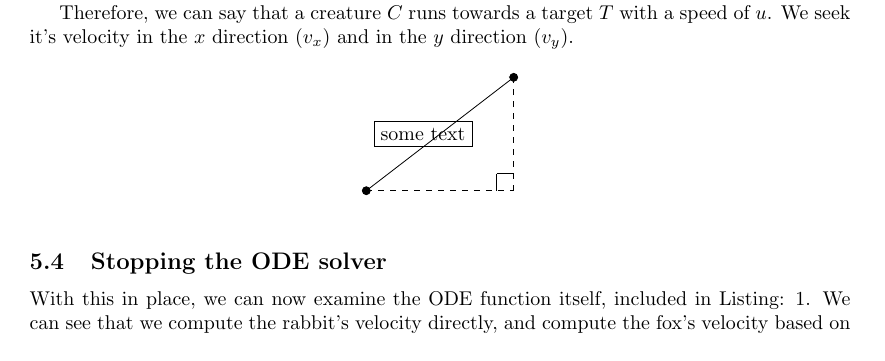
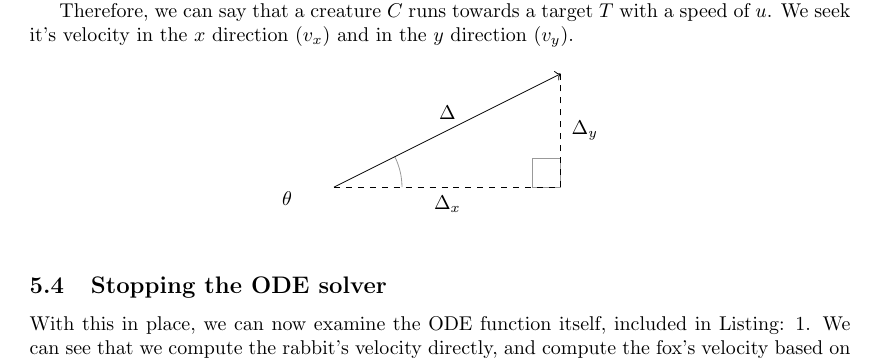
Before and after one commit to SamCosta1/PSBC, a LaTeX document (coursework/ex2/report/report.tex, which reads coursework/ex2/report/velocities.tex): part of page 3 of 5, cut so that both start at the same text. Compiled offline with pdfLaTeX.

Commit message:
before experiment

```diff
--- a/coursework/ex2/report/report.tex
+++ b/coursework/ex2/report/report.tex
@@ -1,4 +1,6 @@
 \documentclass[10pt]{article}
+\usepackage{tkz-euclide}
+\usetkzobj{all}
 
 \usepackage[title]{appendix}
 \usepackage{amssymb}
--- a/coursework/ex2/report/velocities.tex
+++ b/coursework/ex2/report/velocities.tex
@@ -6,15 +6,22 @@ Therefore, we can say that a creature $C$ runs towards a target $T$ with a speed
 \centering
 \begin{tikzpicture}
 
-\draw[->] (-1,-1) -- (1.6,1);
-\draw (1.3,-1) -- (1.3,-0.7);
-\draw (1.3,-0.7) -- (1.6,-0.7);
-\draw[dashed] (-1,-1) -- (1.6,-1);
-\draw[dashed] (1.6,-1) -- (1.6,1);
-\node[draw] at (0,0) {some text};
+\coordinate (O) at (-1,0);
+\coordinate (A) at (3,0);
+\coordinate (B) at (3,2);
+\draw[dashed] (O)--(A);
+\draw[dashed] (A)--(B);
+\draw[->] (O)--(B);
 
-\filldraw [black] (-1,-1) circle (2pt);
-\filldraw [black] (1.6,1) circle (2pt);
+\tkzLabelSegment[below=1pt](O,A){$\Delta_x$}
+\tkzLabelSegment[above=2pt](O,B){$\Delta$}
+\tkzLabelSegment[right=2pt](A,B){$\Delta_y$}
+
+\tkzMarkRightAngle[size=0.5,opacity=.4](O,A,B)% square angle here
+
+\tkzLabelAngle[pos = 0.85](B,O,A){$\theta$}
+\tkzMarkAngle[fill=gray, size=1.2cm, opacity=.4](A,O,B)
+
 
 \end{tikzpicture}
 \end{figure}
```
Also changed, not shown: coursework/ex2/report/report.pdf, 9 other files.
